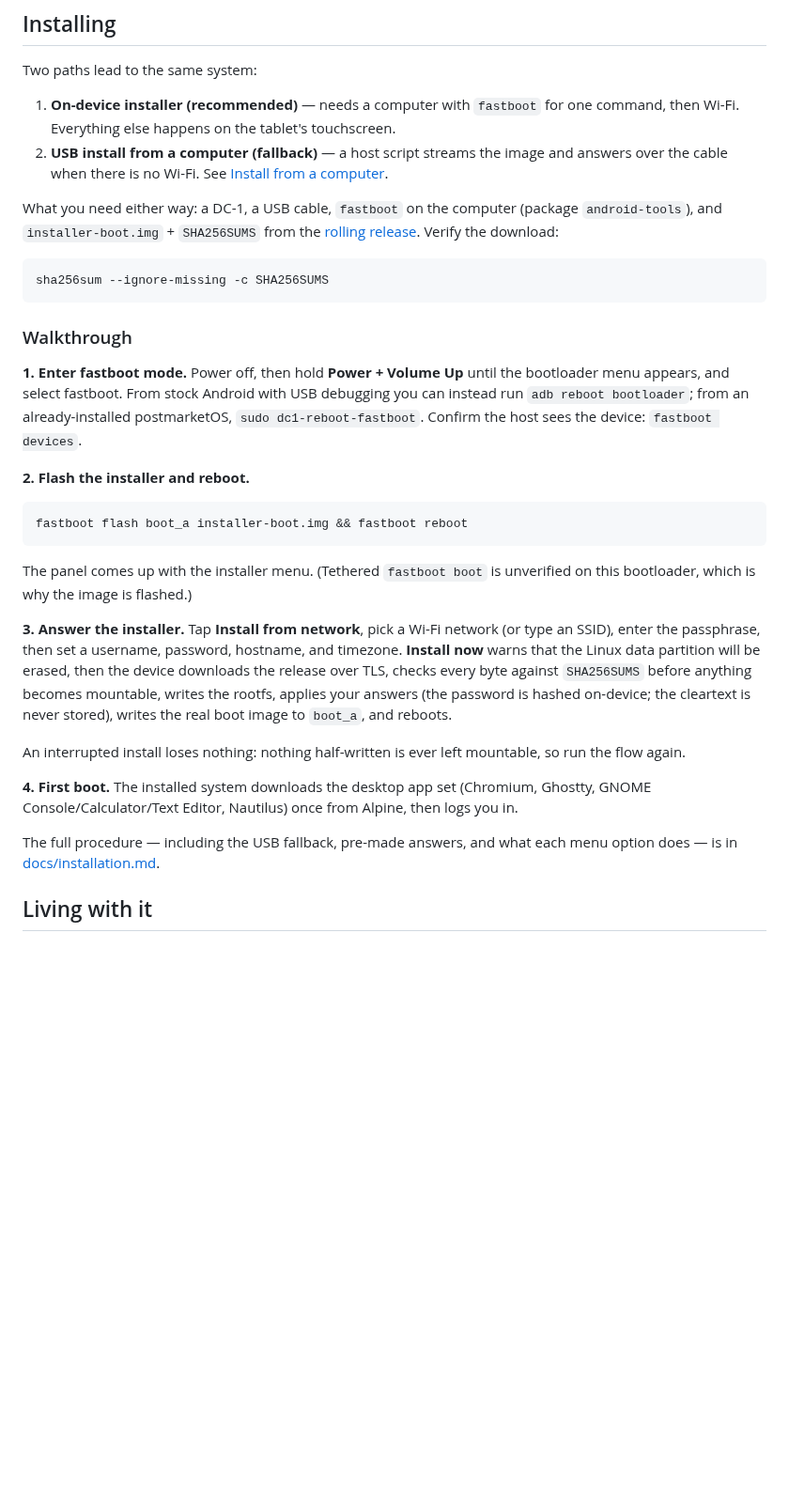
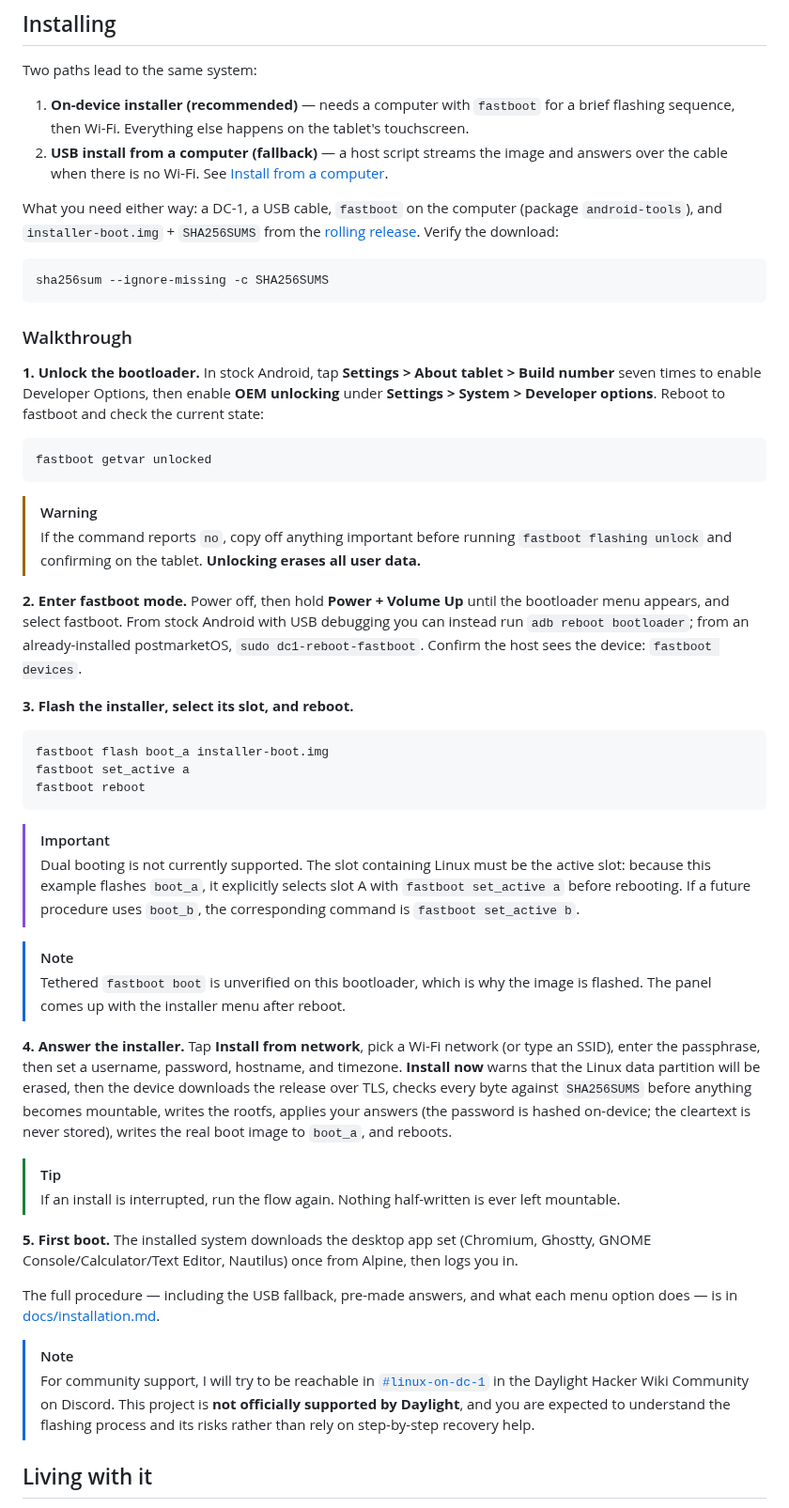
Before and after one commit to denysvitali/dc-1-pmos, a Markdown page: README.md, the part around one of its changes. Shown at 94% size. Rendered like a GitHub page; blank space fills up the shorter version.

Commit message:
docs: document bootloader unlock and active slot

````diff
--- a/README.md
+++ b/README.md
@@ -66,8 +72,8 @@ Details, measurements, and dates for every row:
 Two paths lead to the same system:
 
 1. **On-device installer (recommended)** — needs a computer with `fastboot`
-   for one command, then Wi-Fi. Everything else happens on the tablet's
-   touchscreen.
+   for a brief flashing sequence, then Wi-Fi. Everything else happens on the
+   tablet's touchscreen.
 2. **USB install from a computer (fallback)** — a host script streams the
    image and answers over the cable when there is no Wi-Fi. See
    [Install from a computer](docs/installation.md#install-from-a-computer-advanced--fallback).
@@ -83,22 +89,46 @@ sha256sum --ignore-missing -c SHA256SUMS
 
 ### Walkthrough
 
-**1. Enter fastboot mode.** Power off, then hold **Power + Volume Up**
+**1. Unlock the bootloader.** In stock Android, tap **Settings > About
+tablet > Build number** seven times to enable Developer Options, then enable
+**OEM unlocking** under **Settings > System > Developer options**. Reboot to
+fastboot and check the current state:
+
+```sh
+fastboot getvar unlocked
+```
+
+> [!WARNING]
+> If the command reports `no`, copy off anything important before running
+> `fastboot flashing unlock` and confirming on the tablet. **Unlocking erases
+> all user data.**
+
+**2. Enter fastboot mode.** Power off, then hold **Power + Volume Up**
 until the bootloader menu appears, and select fastboot. From stock Android
 with USB debugging you can instead run `adb reboot bootloader`; from an
 already-installed postmarketOS, `sudo dc1-reboot-fastboot`. Confirm the
 host sees the device: `fastboot devices`.
 
-**2. Flash the installer and reboot.**
+**3. Flash the installer, select its slot, and reboot.**
 
 ```sh
-fastboot flash boot_a installer-boot.img && fastboot reboot
+fastboot flash boot_a installer-boot.img
+fastboot set_active a
+fastboot reboot
 ```
 
-The panel comes up with the installer menu. (Tethered `fastboot boot` is
-unverified on this bootloader, which is why the image is flashed.)
+> [!IMPORTANT]
+> Dual booting is not currently supported. The slot containing Linux must be
+> the active slot: because this example flashes `boot_a`, it explicitly
+> selects slot A with `fastboot set_active a` before rebooting. If a future
+> procedure uses `boot_b`, the corresponding command is `fastboot set_active
+> b`.
 
-**3. Answer the installer.** Tap **Install from network**, pick a Wi-Fi
+> [!NOTE]
+> Tethered `fastboot boot` is unverified on this bootloader, which is why the
+> image is flashed. The panel comes up with the installer menu after reboot.
+
+**4. Answer the installer.** Tap **Install from network**, pick a Wi-Fi
 network (or type an SSID), enter the passphrase, then set a username,
 password, hostname, and timezone. **Install now** warns that the Linux
 data partition will be erased, then the device downloads the release over
@@ -107,16 +137,24 @@ mountable, writes the rootfs, applies your answers (the password is hashed
 on-device; the cleartext is never stored), writes the real boot image to
 `boot_a`, and reboots.
 
-An interrupted install loses nothing: nothing half-written is ever left
-mountable, so run the flow again.
+> [!TIP]
+> If an install is interrupted, run the flow again. Nothing half-written is
+> ever left mountable.
 
-**4. First boot.** The installed system downloads the desktop app set
+**5. First boot.** The installed system downloads the desktop app set
 (Chromium, Ghostty, GNOME Console/Calculator/Text Editor, Nautilus) once
 from Alpine, then logs you in.
 
 The full procedure — including the USB fallback, pre-made answers, and
 what each menu option does — is in
 [docs/installation.md](docs/installation.md).
+
+> [!NOTE]
+> For community support, I will try to be reachable in
+> [`#linux-on-dc-1`](https://discord.gg/jNGuzVYk6F) in the Daylight Hacker
+> Wiki Community on Discord. This project is **not officially supported by
+> Daylight**, and you are expected to understand the flashing process and its
+> risks rather than rely on step-by-step recovery help.
 
 ## Living with it
 
````
Also changed, not shown: other parts of README.md (+12 -6 lines).
